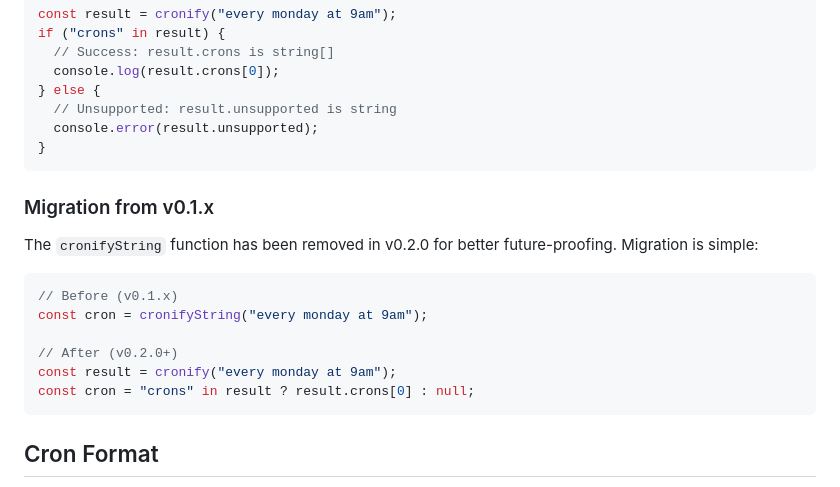
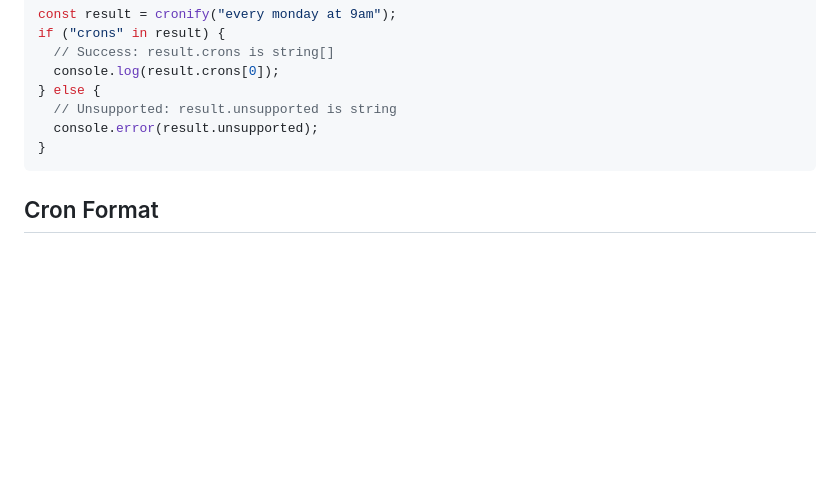
Before and after one commit to jszklarz/cronify, a Markdown page: README.md, the part around the change. Drawn GitHub-style; blank space fills up the shorter version.

Commit message:
Remove migration guide - v0.2.0 is the first public release

````diff
--- a/README.md
+++ b/README.md
@@ -164,19 +164,6 @@ if ("crons" in result) {
 }
 ```
 
-### Migration from v0.1.x
-
-The `cronifyString` function has been removed in v0.2.0 for better future-proofing. Migration is simple:
-
-```typescript
-// Before (v0.1.x)
-const cron = cronifyString("every monday at 9am");
-
-// After (v0.2.0+)
-const result = cronify("every monday at 9am");
-const cron = "crons" in result ? result.crons[0] : null;
-```
-
 ## Cron Format
 
 The generated cron expressions follow the standard 5-field format:
````
